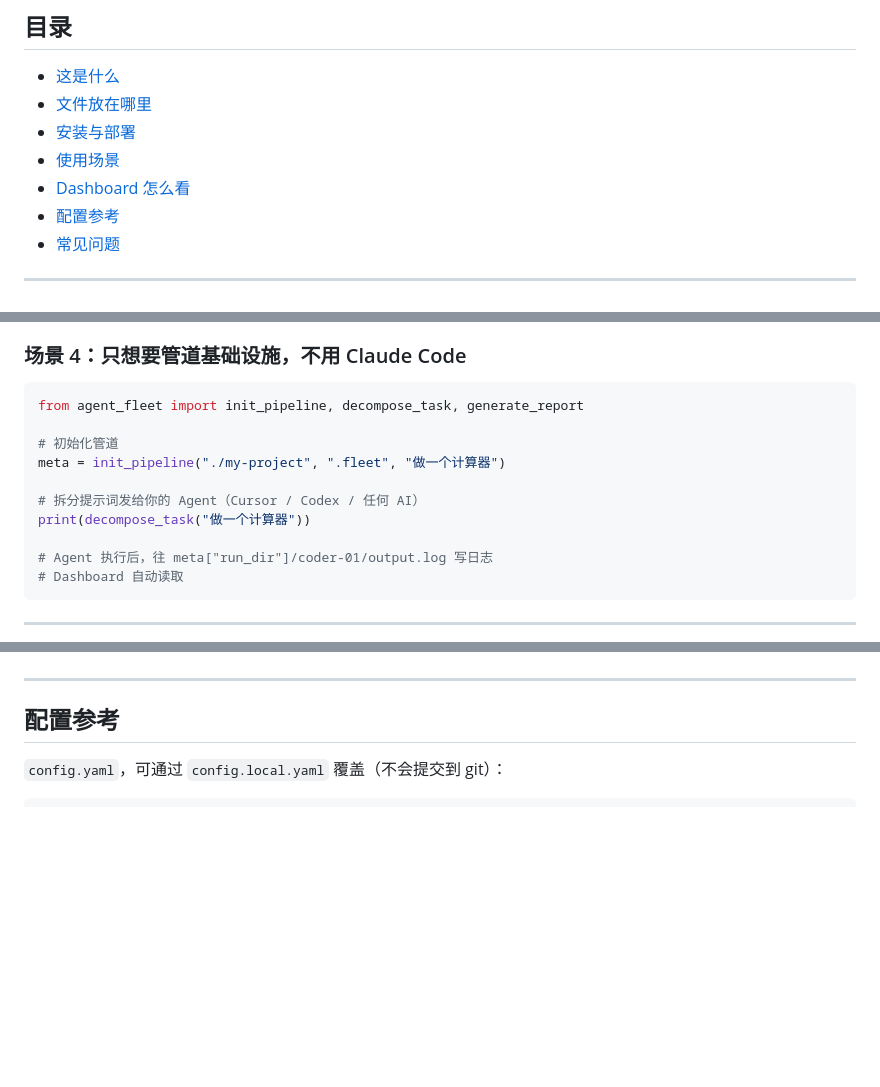
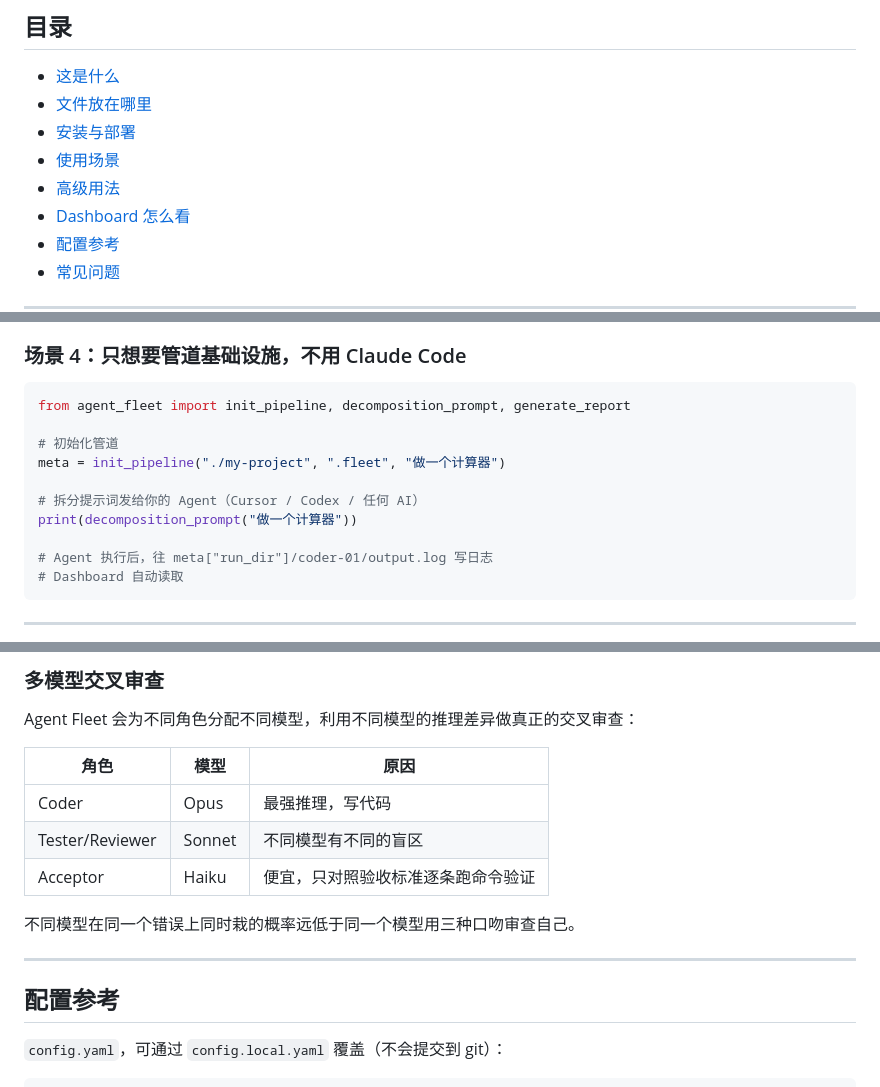
Before and after one commit to hhhwdt/agent-fleet-pro, a Markdown page: README.md, 3 parts joined by grey strips. GitHub-like rendering; blank space fills up the shorter version.

Commit message:
docs: add advanced usage section (topology, acceptance, multi-model) to README

````diff
--- a/README.md
+++ b/README.md
@@ -17,6 +17,7 @@
 - [文件放在哪里](#文件放在哪里)
 - [安装与部署](#安装与部署)
 - [使用场景](#使用场景)
+- [高级用法](#高级用法)
 - [Dashboard 怎么看](#dashboard-怎么看)
 - [配置参考](#配置参考)
 - [常见问题](#常见问题)
@@ -224,13 +225,13 @@ cd D:\project-b && claude
 ### 场景 4：只想要管道基础设施，不用 Claude Code
 
 ```python
-from agent_fleet import init_pipeline, decompose_task, generate_report
+from agent_fleet import init_pipeline, decomposition_prompt, generate_report
 
 # 初始化管道
 meta = init_pipeline("./my-project", ".fleet", "做一个计算器")
 
 # 拆分提示词发给你的 Agent（Cursor / Codex / 任何 AI）
-print(decompose_task("做一个计算器"))
+print(decomposition_prompt("做一个计算器"))
 
 # Agent 执行后，往 meta["run_dir"]/coder-01/output.log 写日志
 # Dashboard 自动读取
@@ -268,3 +348,14 @@ print(decompose_task("做一个计算器"))
+### 多模型交叉审查
+
+Agent Fleet 会为不同角色分配不同模型，利用不同模型的推理差异做真正的交叉审查：
+
+| 角色 | 模型 | 原因 |
+|---|---|---|
+| Coder | Opus | 最强推理，写代码 |
+| Tester/Reviewer | Sonnet | 不同模型有不同的盲区 |
+| Acceptor | Haiku | 便宜，只对照验收标准逐条跑命令验证 |
+
+不同模型在同一个错误上同时栽的概率远低于同一个模型用三种口吻审查自己。
 
 ---
 
````
Also changed, not shown: other parts of README.md (+79 -0 lines).
